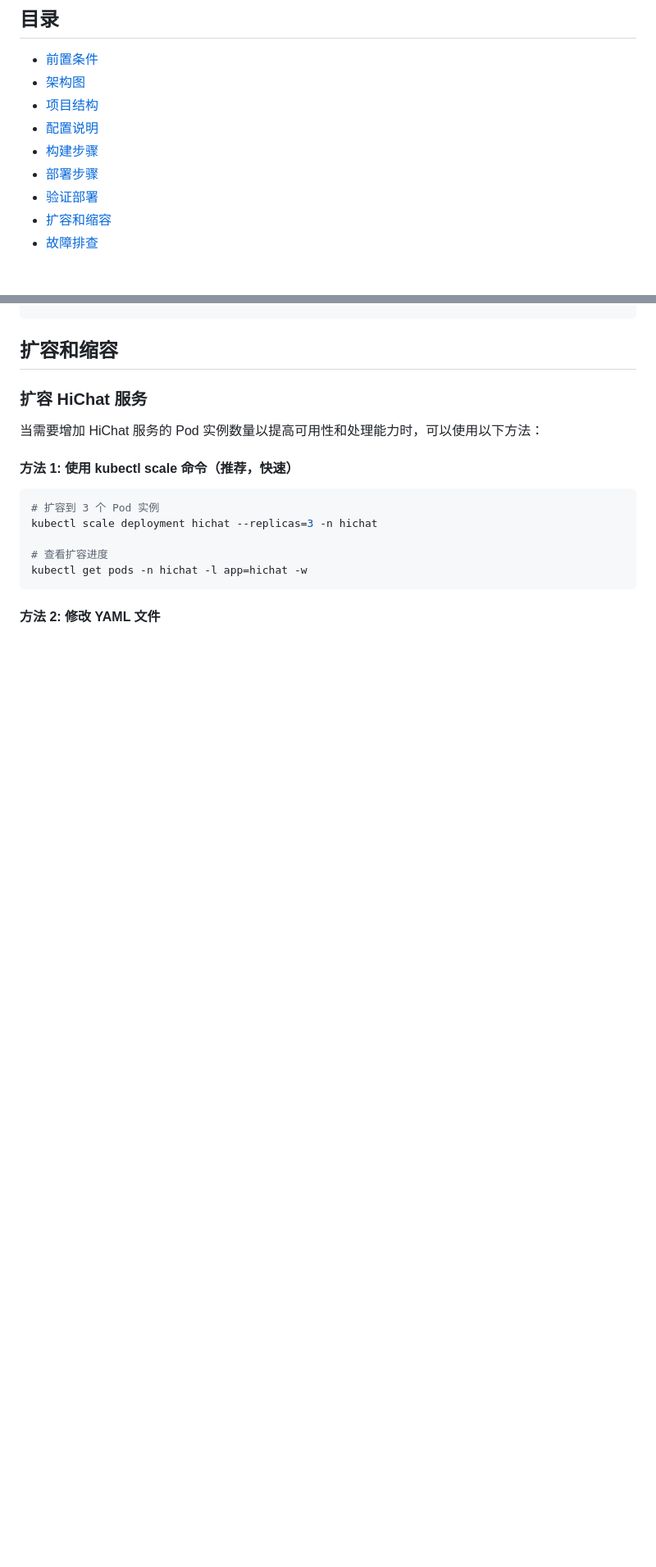
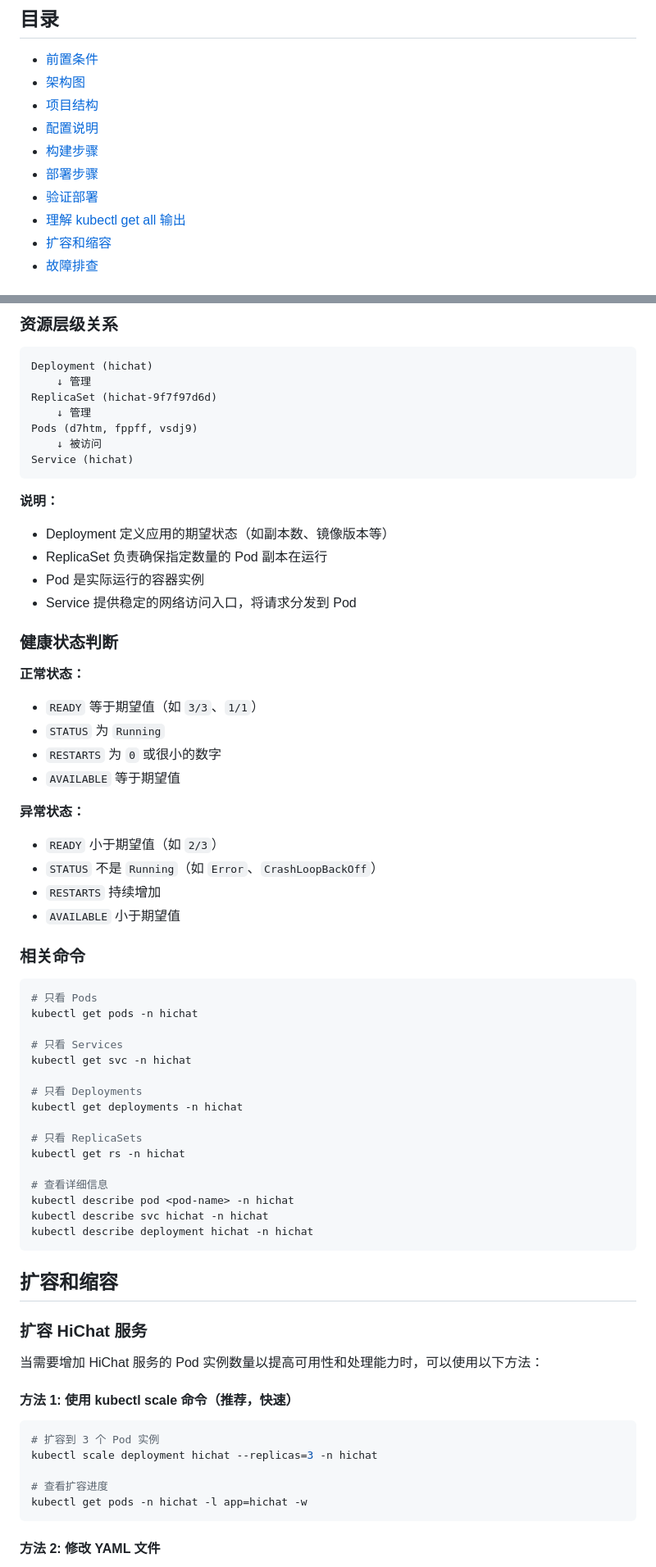
Before and after one commit to iceymoss/HiChat, a Markdown page: docs/DEPLOYMENT.md, 2 parts joined by grey strips. Shown: that part at 82% size. GitHub-like rendering; blank space fills up the shorter version.

````diff
--- a/docs/DEPLOYMENT.md
+++ b/docs/DEPLOYMENT.md
@@ -11,6 +11,7 @@
 - [构建步骤](#构建步骤)
 - [部署步骤](#部署步骤)
 - [验证部署](#验证部署)
+- [理解 kubectl get all 输出](#理解-kubectl-get-all-输出)
 - [扩容和缩容](#扩容和缩容)
 - [故障排查](#故障排查)
 
@@ -498,3 +629,56 @@ kubectl delete namespace hichat
+### 资源层级关系
+
+```
+Deployment (hichat)
+    ↓ 管理
+ReplicaSet (hichat-9f7f97d6d)
+    ↓ 管理
+Pods (d7htm, fppff, vsdj9)
+    ↓ 被访问
+Service (hichat)
+```
+
+**说明：**
+- Deployment 定义应用的期望状态（如副本数、镜像版本等）
+- ReplicaSet 负责确保指定数量的 Pod 副本在运行
+- Pod 是实际运行的容器实例
+- Service 提供稳定的网络访问入口，将请求分发到 Pod
+
+### 健康状态判断
+
+**正常状态：**
+- `READY` 等于期望值（如 `3/3`、`1/1`）
+- `STATUS` 为 `Running`
+- `RESTARTS` 为 `0` 或很小的数字
+- `AVAILABLE` 等于期望值
+
+**异常状态：**
+- `READY` 小于期望值（如 `2/3`）
+- `STATUS` 不是 `Running`（如 `Error`、`CrashLoopBackOff`）
+- `RESTARTS` 持续增加
+- `AVAILABLE` 小于期望值
+
+### 相关命令
+
+```bash
+# 只看 Pods
+kubectl get pods -n hichat
+
+# 只看 Services
+kubectl get svc -n hichat
+
+# 只看 Deployments
+kubectl get deployments -n hichat
+
+# 只看 ReplicaSets
+kubectl get rs -n hichat
+
+# 查看详细信息
+kubectl describe pod <pod-name> -n hichat
+kubectl describe svc hichat -n hichat
+kubectl describe deployment hichat -n hichat
+```
+
 ## 扩容和缩容
 
 ### 扩容 HiChat 服务
````
Also changed, not shown: other parts of docs/DEPLOYMENT.md (+130 -0 lines).
